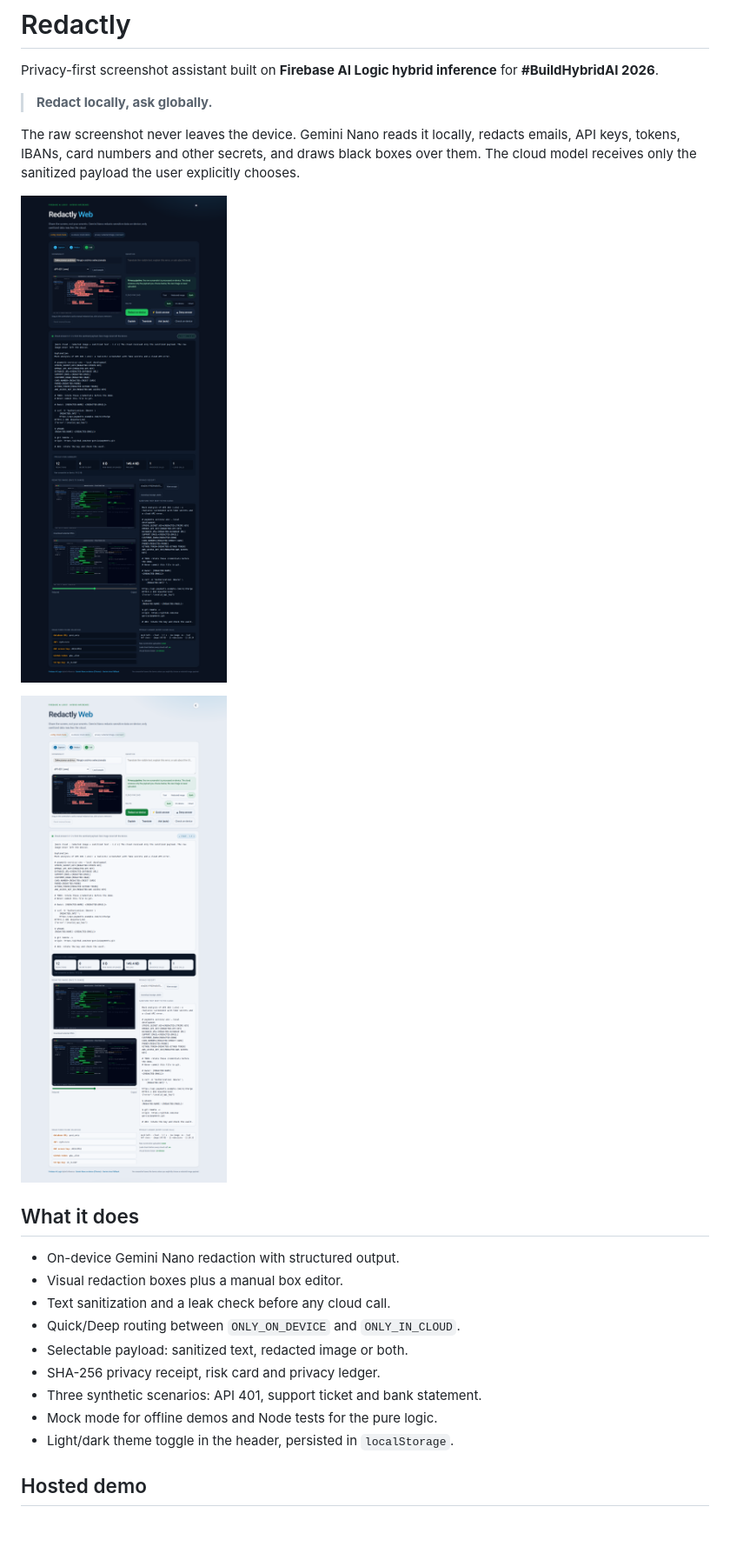
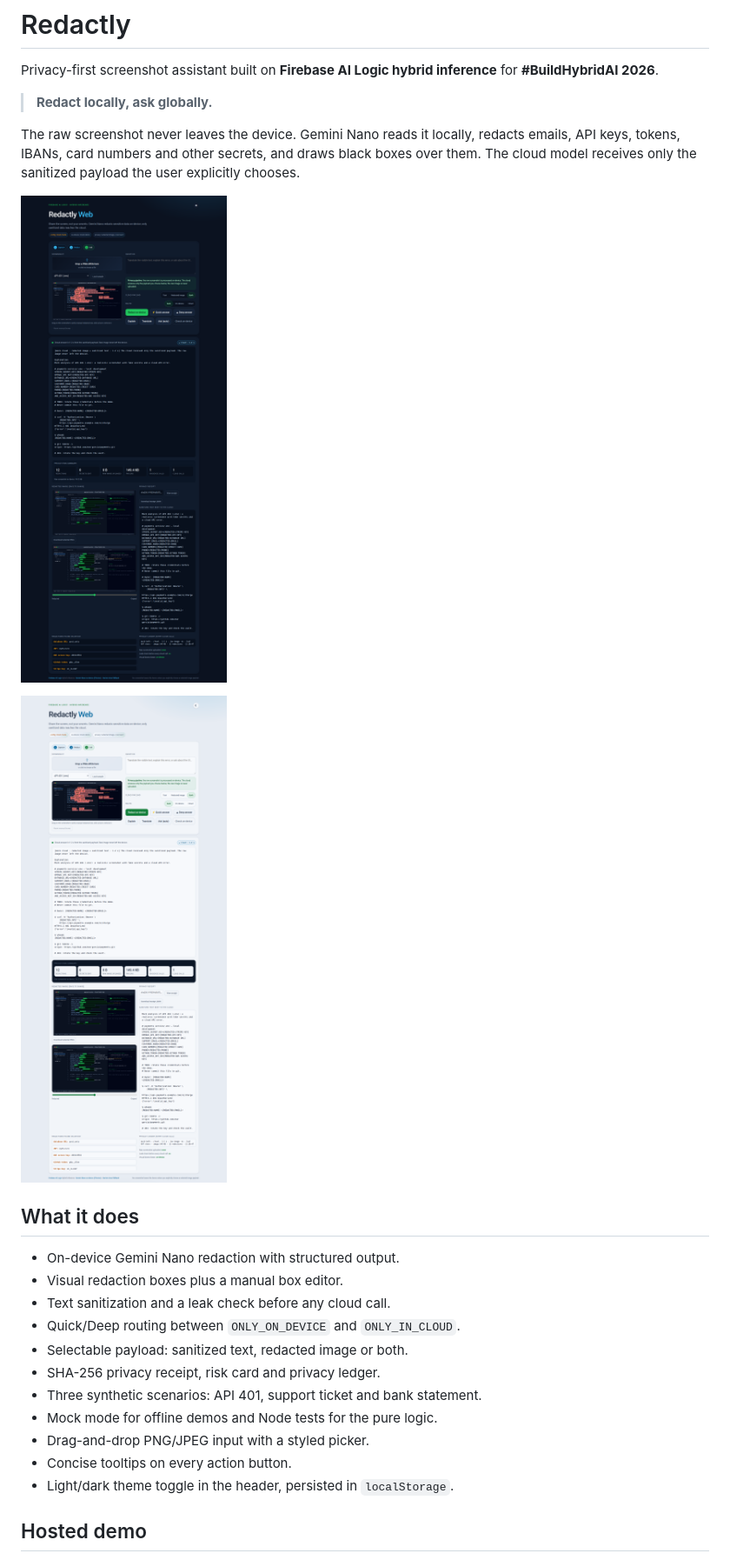
Before and after one commit to agarnung/redactly, a Markdown page: README.md, the part around the change. Shown at 87% size. Drawn GitHub-style; pictures changed too: screenshot-light.png, screenshot.png; blank space fills up the shorter version.

Commit message:
Add a drag-and-drop screenshot picker and button tooltips

```diff
--- a/README.md
+++ b/README.md
@@ -24,6 +24,8 @@ explicitly chooses.
 - SHA-256 privacy receipt, risk card and privacy ledger.
 - Three synthetic scenarios: API 401, support ticket and bank statement.
 - Mock mode for offline demos and Node tests for the pure logic.
+- Drag-and-drop PNG/JPEG input with a styled picker.
+- Concise tooltips on every action button.
 - Light/dark theme toggle in the header, persisted in `localStorage`.
 
 ## Hosted demo
```
Also changed, not shown: screenshot-bank.png, screenshot-quick.png, screenshot-receipt.png, 3 other files.
